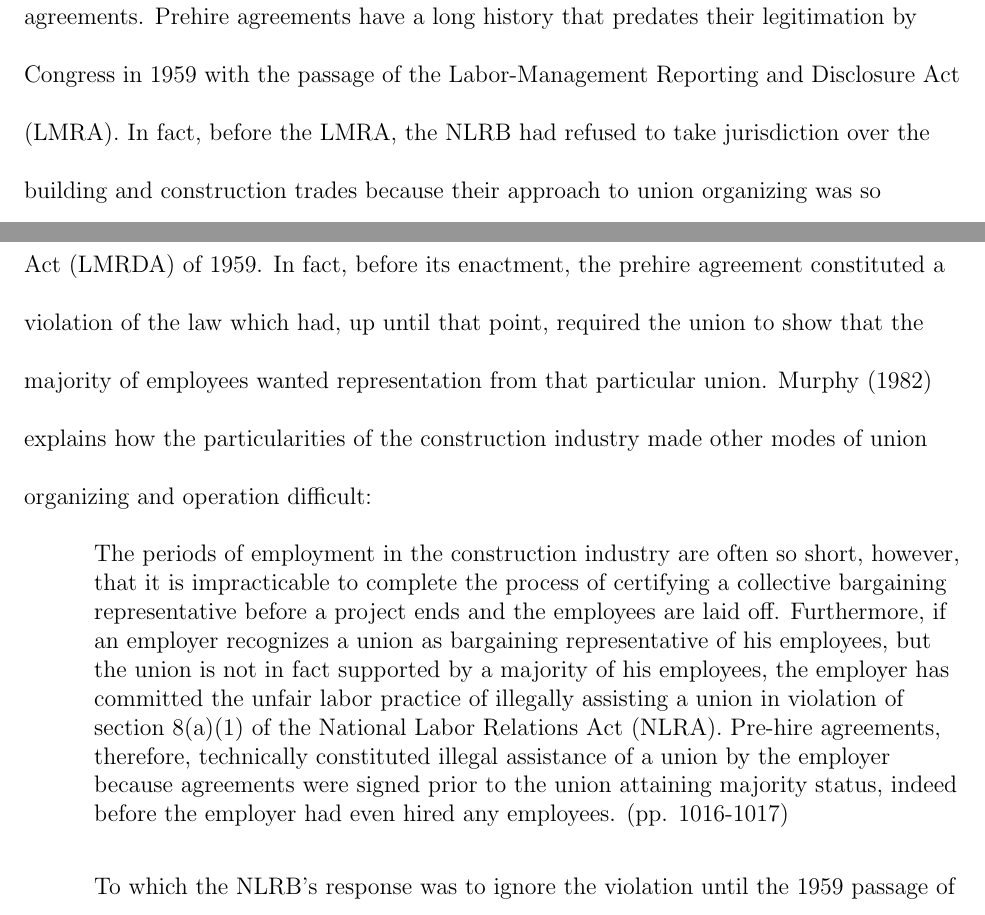
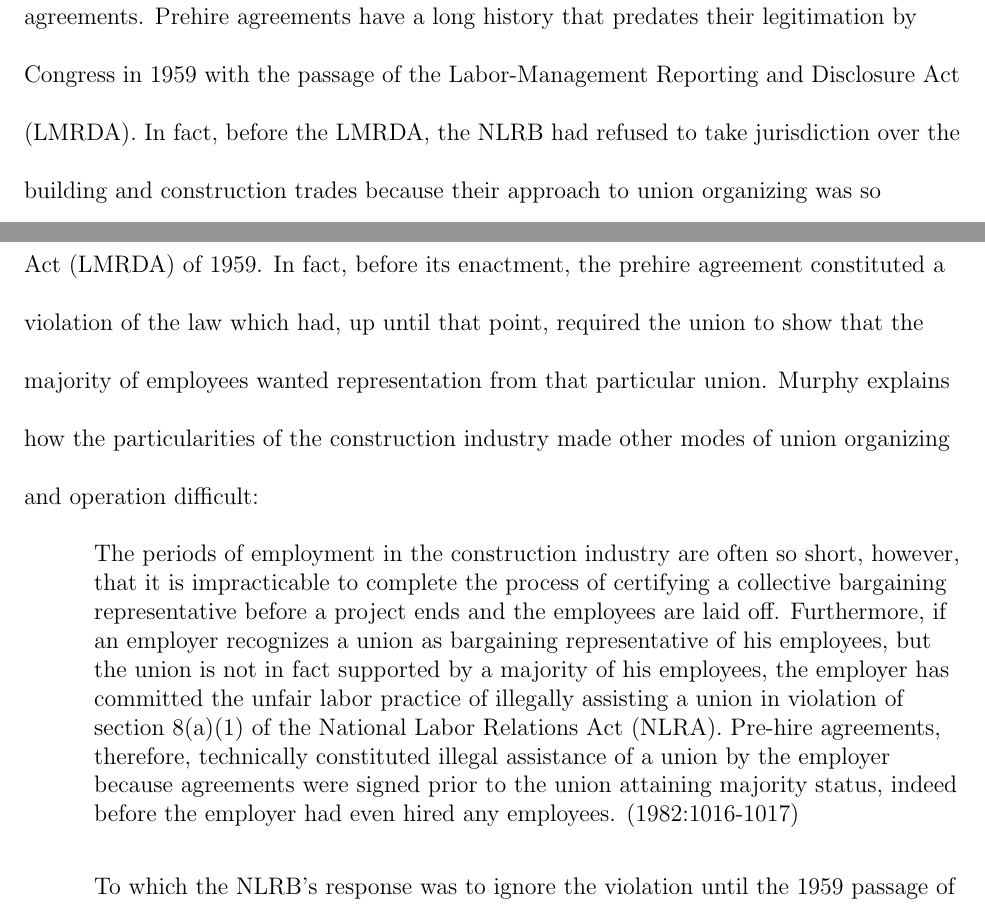
Before and after one commit to matthewacarson/soc_thesis_latex, a LaTeX thesis (soc_honors_thesis.tex): two parts of pages 11 and 15 of 36, joined at a grey line, cut so that both start at the same text. Compiled offline with pdfLaTeX.

Commit message:
Auto commit

```diff
--- a/soc_honors_thesis.tex
+++ b/soc_honors_thesis.tex
@@ -175,7 +175,7 @@ If the employer refuses to negotiate, the union can file an "unfair labor practi
 
 \subsection{The Building Trades Approach}
 
-In contrast to this approach, building and construction trade unions do not usually organize the workers at the workplace. They typically establish voluntary agreements with employers, which can be established before the employer hires any employees. Since these agreements can be established before any workers are hired, they are called prehire agreements. Prehire agreements have a long history that predates their legitimation by Congress in 1959 with the passage of the Labor-Management Reporting and Disclosure Act (LMRA). In fact, before the LMRA, the NLRB had refused to take jurisdiction over the building and construction trades because their approach to union organizing was so different, and in fact, would be an unfair labor practice, a violation of the NLRA, if they were to take jurisdiction over the matter. So, whereas labor law is often discussed in terms of how it constrains union organizing efforts, this is not the case with respect to prehire agreements used by the building and construction trades; they were already organizing this way before the passage of the LMRA.
+In contrast to this approach, building and construction trade unions do not usually organize the workers at the workplace. They typically establish voluntary agreements with employers, which can be established before the employer hires any employees. Since these agreements can be established before any workers are hired, they are called prehire agreements. Prehire agreements have a long history that predates their legitimation by Congress in 1959 with the passage of the Labor-Management Reporting and Disclosure Act (LMRDA). In fact, before the LMRDA, the NLRB had refused to take jurisdiction over the building and construction trades because their approach to union organizing was so different, and in fact, would be an unfair labor practice, a violation of the NLRA, if they were to take jurisdiction over the matter. So, whereas labor law is often discussed in terms of how it constrains union organizing efforts, this is not the case with respect to prehire agreements used by the building and construction trades; they were already organizing this way before the passage of the LMRDA.
 
 Each contract type points to a different orientation toward the boss and approach to mobilizing worker power. Perhaps most notable is the starting point of the unionization process (Figure \ref{fig:organizing_paths}). The former starts with the employees already hired. Sometimes, it is primarily driven by union staff; other times, it can be driven more by shop floor organizers from the rank-and-file. Either way, the approach is to organize workers around issues they are facing in the workplace and compel the employer to negotiate a contract through coercive measures such as strikes or using the state as an instrument to compel the employer to bargain in good faith. The building and construction trade unions largely dispense with this approach; instead, they try to entice employers based on their members’ skill and training and by collaborating with the employers.\footnote{Again, the building and construction trades are not forced by law to organize in this way; it is their choice whether to organize in this way or another way.}
 
@@ -212,9 +212,9 @@ Many construction industry employers hire employees, as the need arises, to work
 \end{quote}
 
-Construction unions had been operating in this way for many years prior to the exemption to majority status requirements that were carved out for construction unions in Section 8(f) as part of the Landrum-Griffin Labor-Management Reporting and Disclosure Act (LMRDA) of 1959. In fact, before its enactment, the prehire agreement constituted a violation of the law which had, up until that point, required the union to show that the majority of employees wanted representation from that particular union. Murphy (1982) explains how the particularities of the construction industry made other modes of union organizing and operation difficult:
+Construction unions had been operating in this way for many years prior to the exemption to majority status requirements that were carved out for construction unions in Section 8(f) as part of the Landrum-Griffin Labor-Management Reporting and Disclosure Act (LMRDA) of 1959. In fact, before its enactment, the prehire agreement constituted a violation of the law which had, up until that point, required the union to show that the majority of employees wanted representation from that particular union. Murphy explains how the particularities of the construction industry made other modes of union organizing and operation difficult:
 
 \begin{quote}
-The periods of employment in the construction industry are often so short, however, that it is impracticable to complete the process of certifying a collective bargaining representative before a project ends and the employees are laid off. Furthermore, if an employer recognizes a union as bargaining representative of his employees, but the union is not in fact supported by a majority of his employees, the employer has committed the unfair labor practice of illegally assisting a union in violation of section 8(a)(1) of the National Labor Relations Act (NLRA). Pre-hire agreements, therefore, technically constituted illegal assistance of a union by the employer because agreements were signed prior to the union attaining majority status, indeed before the employer had even hired any employees. (pp. 1016-1017)
+The periods of employment in the construction industry are often so short, however, that it is impracticable to complete the process of certifying a collective bargaining representative before a project ends and the employees are laid off. Furthermore, if an employer recognizes a union as bargaining representative of his employees, but the union is not in fact supported by a majority of his employees, the employer has committed the unfair labor practice of illegally assisting a union in violation of section 8(a)(1) of the National Labor Relations Act (NLRA). Pre-hire agreements, therefore, technically constituted illegal assistance of a union by the employer because agreements were signed prior to the union attaining majority status, indeed before the employer had even hired any employees. (\citeyear[1016-1017]{murphyPreHireAgreementsSection1982})
 \end{quote}
 
 To which the NLRB’s response was to ignore the violation until the 1959 passage of the LMRDA:
```
Also changed, not shown: soc_honors_thesis.tex (2 more changed lines).
